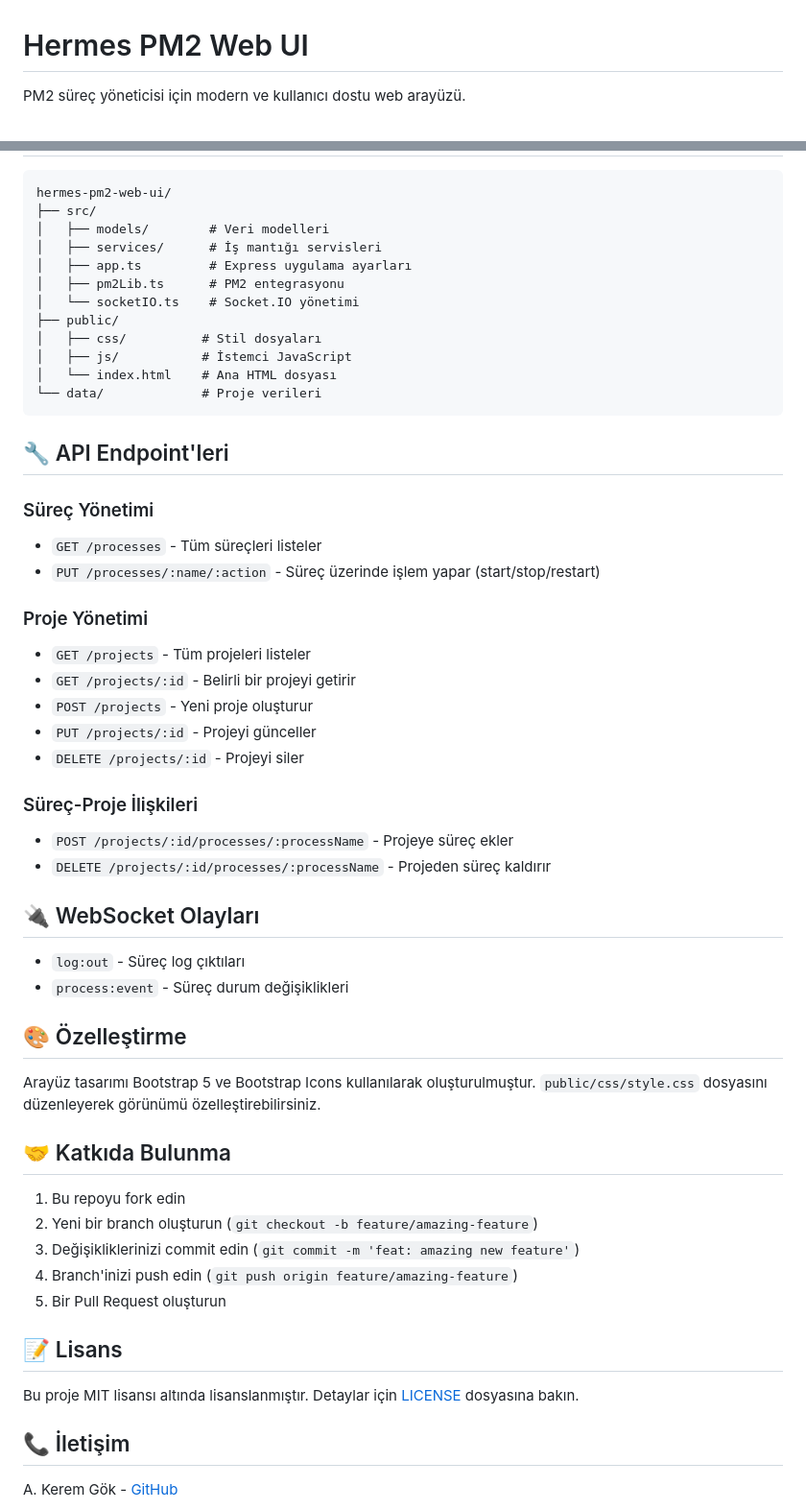
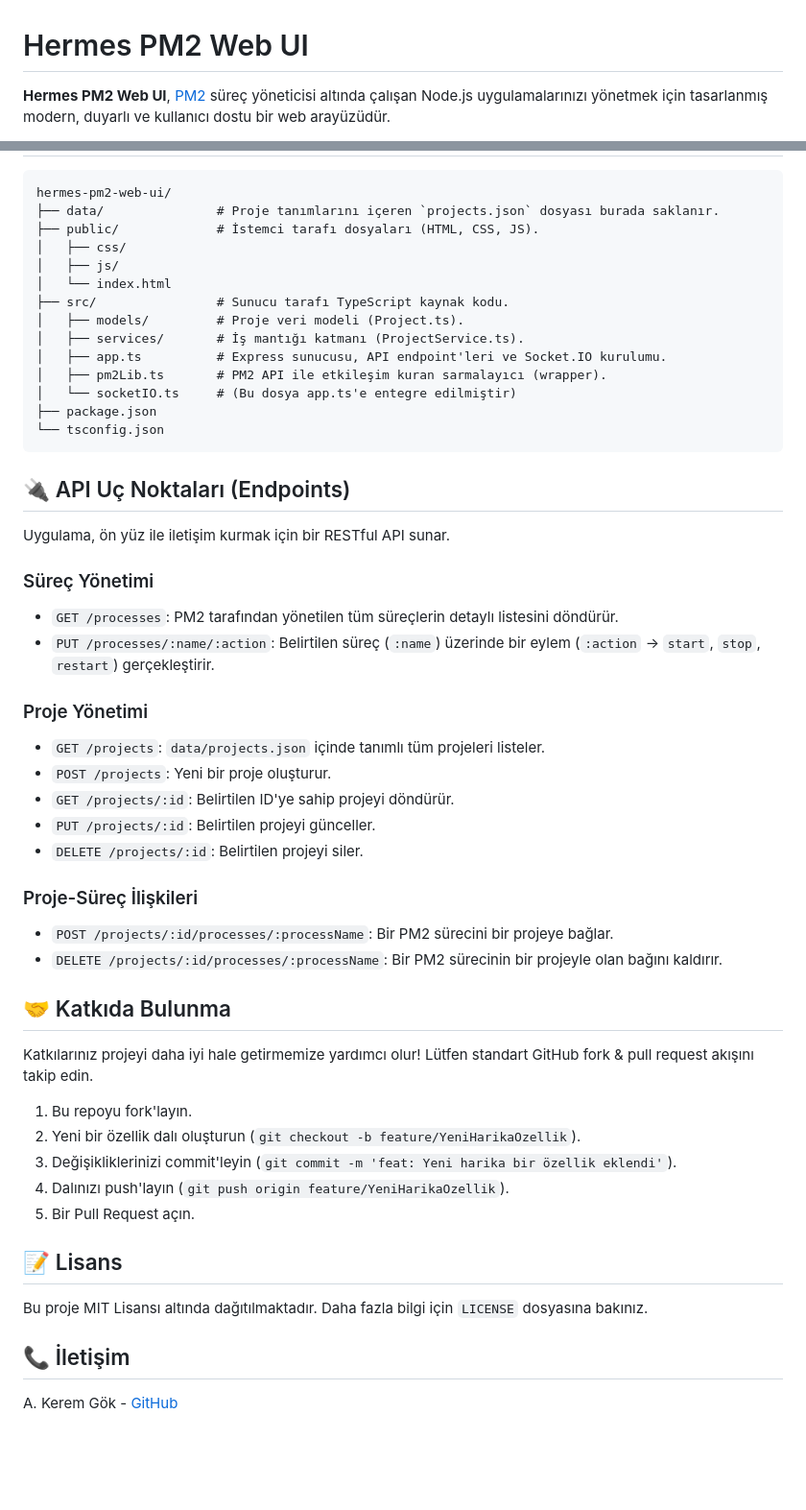
Before and after one commit to hermesthecat/hermes-pm2-web-ui, a Markdown page: README.md, 2 parts joined by grey strips. Shown at 96% size. Drawn GitHub-style; blank space fills up the shorter version.

Commit message:
Update README.md to enhance project description, features, installation instructions, and API endpoints. Improved organization and clarity for better user understanding.

````diff
--- a/README.md
+++ b/README.md
@@ -1,4 +1,4 @@
 # Hermes PM2 Web UI
 
-PM2 süreç yöneticisi için modern ve kullanıcı dostu web arayüzü.
+**Hermes PM2 Web UI**, [PM2](https://pm2.keymetrics.io/) süreç yöneticisi altında çalışan Node.js uygulamalarınızı yönetmek için tasarlanmış modern, duyarlı ve kullanıcı dostu bir web arayüzüdür.
 
@@ -56,56 +78,56 @@ Aşağıdaki ortam değişkenlerini kullanarak uygulamayı özelleştirebilirsin
 
 ```
 hermes-pm2-web-ui/
-├── src/
-│   ├── models/        # Veri modelleri
-│   ├── services/      # İş mantığı servisleri
-│   ├── app.ts         # Express uygulama ayarları
-│   ├── pm2Lib.ts      # PM2 entegrasyonu
-│   └── socketIO.ts    # Socket.IO yönetimi
-├── public/
-│   ├── css/          # Stil dosyaları
-│   ├── js/           # İstemci JavaScript
-│   └── index.html    # Ana HTML dosyası
-└── data/             # Proje verileri
+├── data/               # Proje tanımlarını içeren `projects.json` dosyası burada saklanır.
+├── public/             # İstemci tarafı dosyaları (HTML, CSS, JS).
+│   ├── css/
+│   ├── js/
+│   └── index.html
+├── src/                # Sunucu tarafı TypeScript kaynak kodu.
+│   ├── models/         # Proje veri modeli (Project.ts).
+│   ├── services/       # İş mantığı katmanı (ProjectService.ts).
+│   ├── app.ts          # Express sunucusu, API endpoint'leri ve Socket.IO kurulumu.
+│   ├── pm2Lib.ts       # PM2 API ile etkileşim kuran sarmalayıcı (wrapper).
+│   └── socketIO.ts     # (Bu dosya app.ts'e entegre edilmiştir)
+├── package.json
+└── tsconfig.json
 ```
 
-## 🔧 API Endpoint'leri
+## 🔌 API Uç Noktaları (Endpoints)
+
+Uygulama, ön yüz ile iletişim kurmak için bir RESTful API sunar.
 
 ### Süreç Yönetimi
-- `GET /processes` - Tüm süreçleri listeler
-- `PUT /processes/:name/:action` - Süreç üzerinde işlem yapar (start/stop/restart)
+
+- `GET /processes`: PM2 tarafından yönetilen tüm süreçlerin detaylı listesini döndürür.
+- `PUT /processes/:name/:action`: Belirtilen süreç (`:name`) üzerinde bir eylem (`:action` -> `start`, `stop`, `restart`) gerçekleştirir.
 
 ### Proje Yönetimi
-- `GET /projects` - Tüm projeleri listeler
-- `GET /projects/:id` - Belirli bir projeyi getirir
-- `POST /projects` - Yeni proje oluşturur
-- `PUT /projects/:id` - Projeyi günceller
-- `DELETE /projects/:id` - Projeyi siler
 
-### Süreç-Proje İlişkileri
-- `POST /projects/:id/processes/:processName` - Projeye süreç ekler
-- `DELETE /projects/:id/processes/:processName` - Projeden süreç kaldırır
+- `GET /projects`: `data/projects.json` içinde tanımlı tüm projeleri listeler.
+- `POST /projects`: Yeni bir proje oluşturur.
+- `GET /projects/:id`: Belirtilen ID'ye sahip projeyi döndürür.
+- `PUT /projects/:id`: Belirtilen projeyi günceller.
+- `DELETE /projects/:id`: Belirtilen projeyi siler.
 
-## 🔌 WebSocket Olayları
+### Proje-Süreç İlişkileri
 
-- `log:out` - Süreç log çıktıları
-- `process:event` - Süreç durum değişiklikleri
-
-## 🎨 Özelleştirme
-
-Arayüz tasarımı Bootstrap 5 ve Bootstrap Icons kullanılarak oluşturulmuştur. `public/css/style.css` dosyasını düzenleyerek görünümü özelleştirebilirsiniz.
+- `POST /projects/:id/processes/:processName`: Bir PM2 sürecini bir projeye bağlar.
+- `DELETE /projects/:id/processes/:processName`: Bir PM2 sürecinin bir projeyle olan bağını kaldırır.
 
 ## 🤝 Katkıda Bulunma
 
-1. Bu repoyu fork edin
-2. Yeni bir branch oluşturun (`git checkout -b feature/amazing-feature`)
-3. Değişikliklerinizi commit edin (`git commit -m 'feat: amazing new feature'`)
-4. Branch'inizi push edin (`git push origin feature/amazing-feature`)
-5. Bir Pull Request oluşturun
+Katkılarınız projeyi daha iyi hale getirmemize yardımcı olur! Lütfen standart GitHub fork & pull request akışını takip edin.
+
+1. Bu repoyu fork'layın.
+2. Yeni bir özellik dalı oluşturun (`git checkout -b feature/YeniHarikaOzellik`).
+3. Değişikliklerinizi commit'leyin (`git commit -m 'feat: Yeni harika bir özellik eklendi'`).
+4. Dalınızı push'layın (`git push origin feature/YeniHarikaOzellik`).
+5. Bir Pull Request açın.
 
 ## 📝 Lisans
 
-Bu proje MIT lisansı altında lisanslanmıştır. Detaylar için [LICENSE](LICENSE) dosyasına bakın.
+Bu proje MIT Lisansı altında dağıtılmaktadır. Daha fazla bilgi için `LICENSE` dosyasına bakınız.
 
 ## 📞 İletişim
 
````
Also changed, not shown: other parts of README.md (+53 -31 lines).
